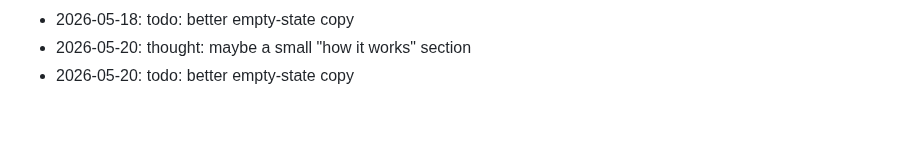
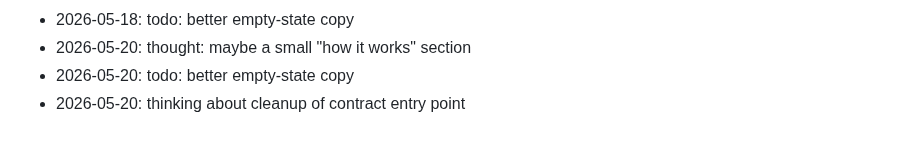
Before and after one commit to dhitalmonster-hub/emoji-react, a Markdown page: NOTES.md, the part around the change. GitHub-like rendering.

Commit message:
chore: add a note

```diff
--- a/NOTES.md
+++ b/NOTES.md
@@ -66,3 +66,4 @@ Dev journal — informal.
 - 2026-05-18: todo: better empty-state copy
 - 2026-05-20: thought: maybe a small "how it works" section
 - 2026-05-20: todo: better empty-state copy
+- 2026-05-20: thinking about cleanup of contract entry point
```
